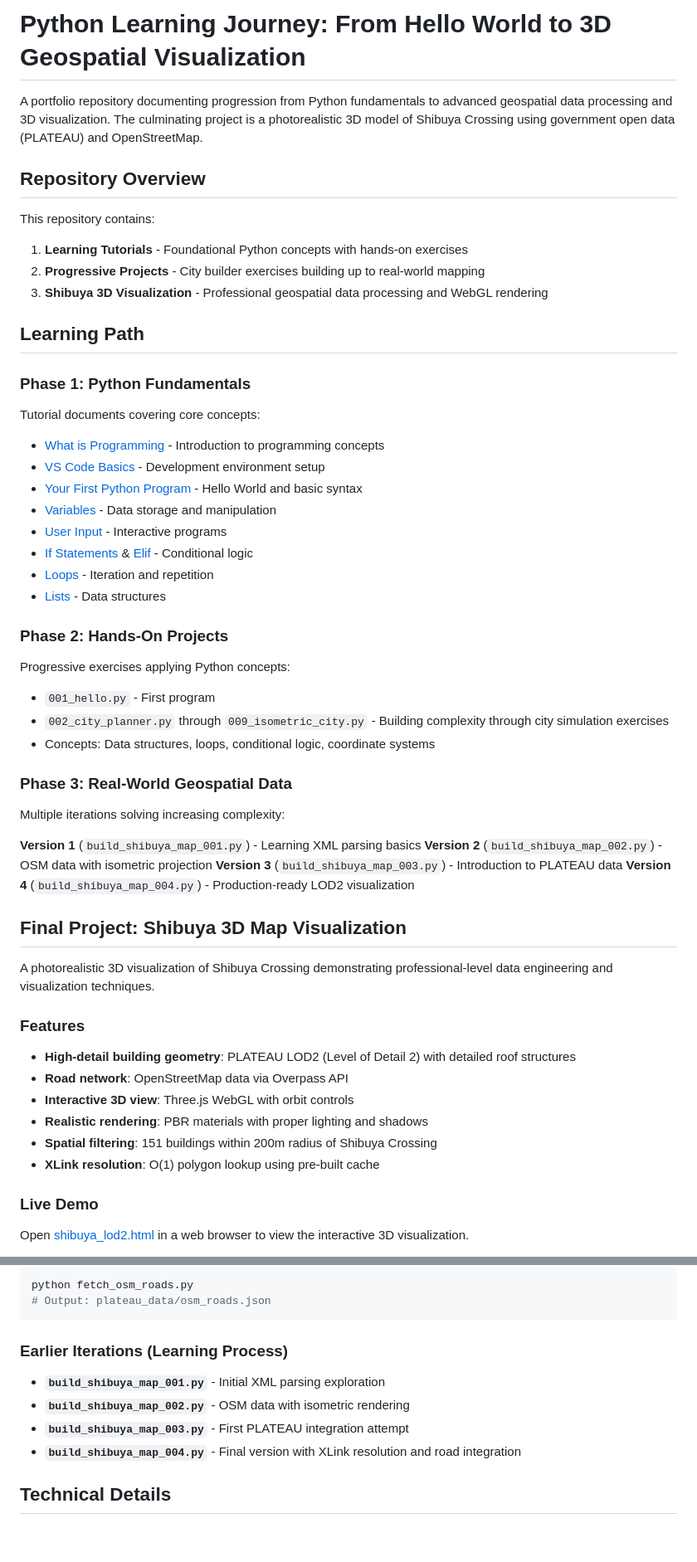
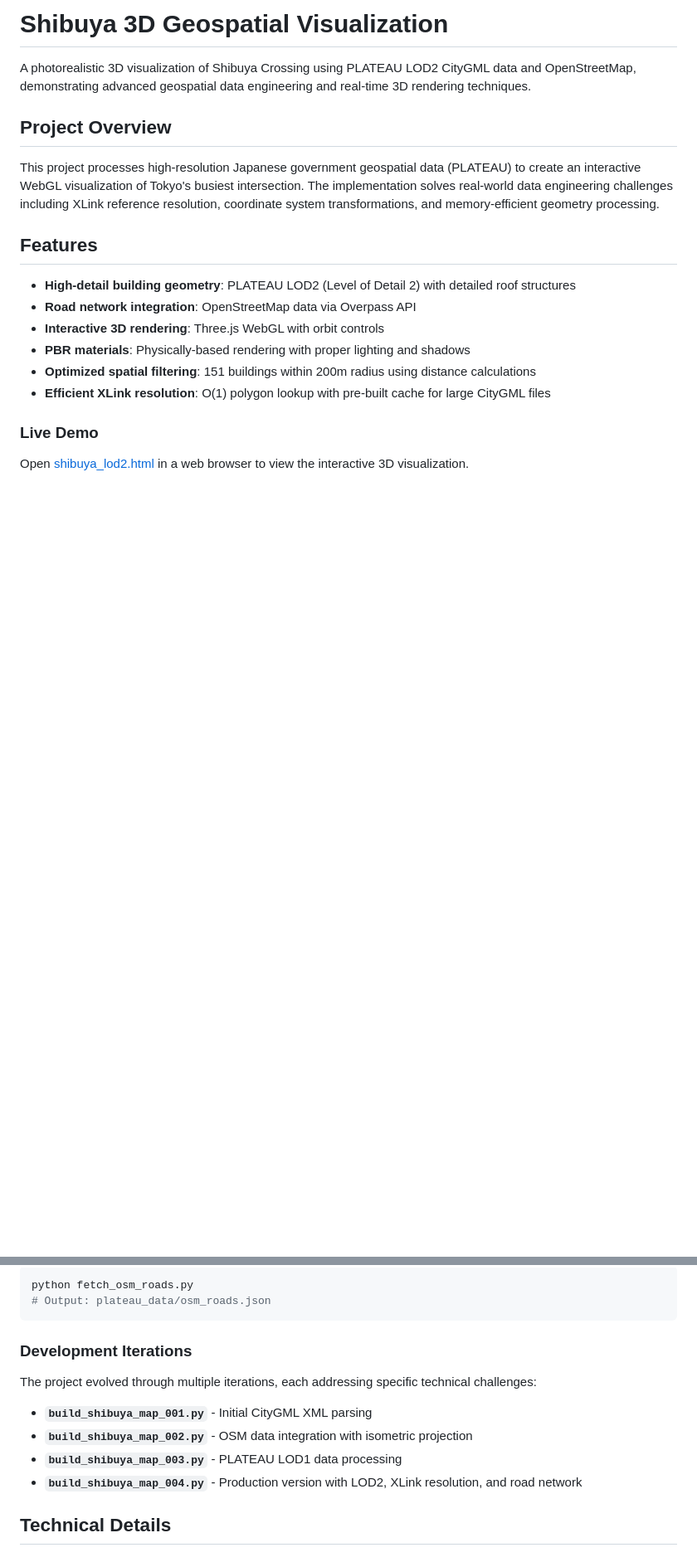
Before and after one commit to programmingkenta/project_002, a Markdown page: README.md, 2 parts joined by grey strips. Shown at 83% size. Rendered like a GitHub page; blank space fills up the shorter version.

Commit message:
Refocus README on geospatial data engineering
- Removed learning journey narrative and phases
- Repositioned as professional geospatial engineering project
- Removed "What I Learned" section
- Updated opening to emphasize technical achievements
- Reframed iterations as development evolution, not learning
- Updated closing tagline to focus on production techniques
- Kept all technical content: challenges, skills, architecture

README now presents as professional data engineering portfolio
piece rather than educational journey.

Co-Authored-By: Claude Sonnet 4.5 <noreply@anthropic.com>

````diff
--- a/README.md
+++ b/README.md
@@ -1,53 +1,19 @@
-# Python Learning Journey: From Hello World to 3D Geospatial Visualization
+# Shibuya 3D Geospatial Visualization
 
-A portfolio repository documenting progression from Python fundamentals to advanced geospatial data processing and 3D visualization. The culminating project is a photorealistic 3D model of Shibuya Crossing using government open data (PLATEAU) and OpenStreetMap.
+A photorealistic 3D visualization of Shibuya Crossing using PLATEAU LOD2 CityGML data and OpenStreetMap, demonstrating advanced geospatial data engineering and real-time 3D rendering techniques.
 
-## Repository Overview
+## Project Overview
 
-This repository contains:
-1. **Learning Tutorials** - Foundational Python concepts with hands-on exercises
-2. **Progressive Projects** - City builder exercises building up to real-world mapping
-3. **Shibuya 3D Visualization** - Professional geospatial data processing and WebGL rendering
+This project processes high-resolution Japanese government geospatial data (PLATEAU) to create an interactive WebGL visualization of Tokyo's busiest intersection. The implementation solves real-world data engineering challenges including XLink reference resolution, coordinate system transformations, and memory-efficient geometry processing.
 
-## Learning Path
-
-### Phase 1: Python Fundamentals
-Tutorial documents covering core concepts:
-- [What is Programming](2026-01-30-what-is-programming.md) - Introduction to programming concepts
-- [VS Code Basics](2026-01-30-vs-code-basics.md) - Development environment setup
-- [Your First Python Program](2026-01-30-your-first-python-program.md) - Hello World and basic syntax
-- [Variables](2026-01-30-variables.md) - Data storage and manipulation
-- [User Input](2026-01-30-user-input.md) - Interactive programs
-- [If Statements](2026-01-30-if-statements.md) & [Elif](2026-01-30-elif.md) - Conditional logic
-- [Loops](2026-01-30-loops.md) - Iteration and repetition
-- [Lists](2026-01-30-lists.md) - Data structures
-
-### Phase 2: Hands-On Projects
-Progressive exercises applying Python concepts:
-- `001_hello.py` - First program
-- `002_city_planner.py` through `009_isometric_city.py` - Building complexity through city simulation exercises
-- Concepts: Data structures, loops, conditional logic, coordinate systems
-
-### Phase 3: Real-World Geospatial Data
-Multiple iterations solving increasing complexity:
-
-**Version 1** (`build_shibuya_map_001.py`) - Learning XML parsing basics
-**Version 2** (`build_shibuya_map_002.py`) - OSM data with isometric projection
-**Version 3** (`build_shibuya_map_003.py`) - Introduction to PLATEAU data
-**Version 4** (`build_shibuya_map_004.py`) - Production-ready LOD2 visualization
-
-## Final Project: Shibuya 3D Map Visualization
-
-A photorealistic 3D visualization of Shibuya Crossing demonstrating professional-level data engineering and visualization techniques.
-
-### Features
+## Features
 
 - **High-detail building geometry**: PLATEAU LOD2 (Level of Detail 2) with detailed roof structures
-- **Road network**: OpenStreetMap data via Overpass API
-- **Interactive 3D view**: Three.js WebGL with orbit controls
-- **Realistic rendering**: PBR materials with proper lighting and shadows
-- **Spatial filtering**: 151 buildings within 200m radius of Shibuya Crossing
-- **XLink resolution**: O(1) polygon lookup using pre-built cache
+- **Road network integration**: OpenStreetMap data via Overpass API
+- **Interactive 3D rendering**: Three.js WebGL with orbit controls
+- **PBR materials**: Physically-based rendering with proper lighting and shadows
+- **Optimized spatial filtering**: 151 buildings within 200m radius using distance calculations
+- **Efficient XLink resolution**: O(1) polygon lookup with pre-built cache for large CityGML files
 
 ### Live Demo
 
@@ -112,12 +78,14 @@ python fetch_osm_roads.py
 # Output: plateau_data/osm_roads.json
 ```
 
-### Earlier Iterations (Learning Process)
+### Development Iterations
 
-- **`build_shibuya_map_001.py`** - Initial XML parsing exploration
-- **`build_shibuya_map_002.py`** - OSM data with isometric rendering
-- **`build_shibuya_map_003.py`** - First PLATEAU integration attempt
-- **`build_shibuya_map_004.py`** - Final version with XLink resolution and road integration
+The project evolved through multiple iterations, each addressing specific technical challenges:
+
+- **`build_shibuya_map_001.py`** - Initial CityGML XML parsing
+- **`build_shibuya_map_002.py`** - OSM data integration with isometric projection
+- **`build_shibuya_map_003.py`** - PLATEAU LOD1 data processing
+- **`build_shibuya_map_004.py`** - Production version with LOD2, XLink resolution, and road network
 
 ## Technical Details
 
````
Also changed, not shown: other parts of README.md (+1 -11 lines).
